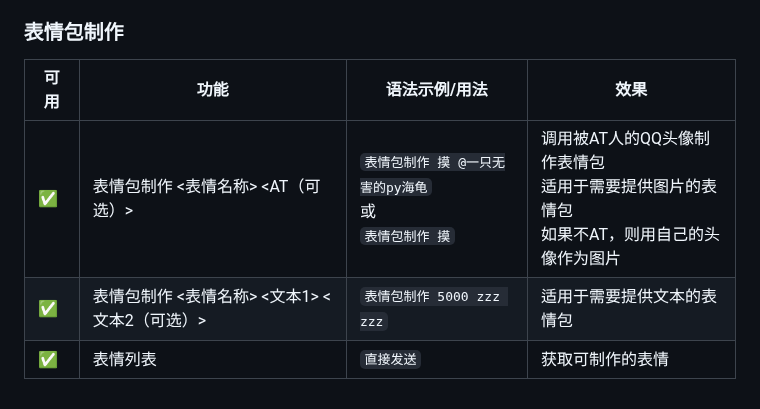
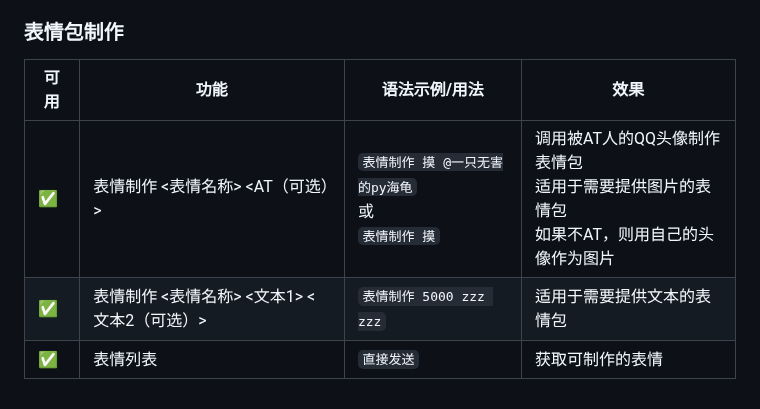
Before and after one commit to Harmless-Turtle/LingHuiBot, a Markdown page: markdown/entertainment_system.md, the part around the change. Drawn GitHub-style.

Commit message:
更新菜单

```diff
--- a/markdown/entertainment_system.md
+++ b/markdown/entertainment_system.md
@@ -72,8 +72,8 @@ Tips：每个漂流瓶都会有署名，如果发现了违规内容，可以通
 抢劫有五分之一的概率会被反抢，抢银行有十分之一的概率成功。<br>
 
 ### 表情包制作
-| 可用 | 功能                           | 语法示例/用法                                | 效果                                                     |
-|----|------------------------------|----------------------------------------|--------------------------------------------------------|
-| ✅  | 表情包制作 <表情名称> <AT（可选）>        | `表情包制作 摸 @一只无害的py海龟`<br>或<br>`表情包制作 摸` | 调用被AT人的QQ头像制作表情包<br>适用于需要提供图片的表情包<br>如果不AT，则用自己的头像作为图片 |
-| ✅  | 表情包制作 <表情名称> <文本1> <文本2（可选）> | `表情包制作 5000 zzz zzz`                   | 适用于需要提供文本的表情包                                          |
-| ✅  | 表情列表                         | `直接发送`                                 | 获取可制作的表情                                               |
+| 可用 | 功能                          | 语法示例/用法                              | 效果                                                     |
+|----|-----------------------------|--------------------------------------|--------------------------------------------------------|
+| ✅  | 表情制作 <表情名称> <AT（可选）>        | `表情制作 摸 @一只无害的py海龟`<br>或<br>`表情制作 摸` | 调用被AT人的QQ头像制作表情包<br>适用于需要提供图片的表情包<br>如果不AT，则用自己的头像作为图片 |
+| ✅  | 表情制作 <表情名称> <文本1> <文本2（可选）> | `表情制作 5000 zzz zzz`                  | 适用于需要提供文本的表情包                                          |
+| ✅  | 表情列表                        | `直接发送`                               | 获取可制作的表情                                               |
```
